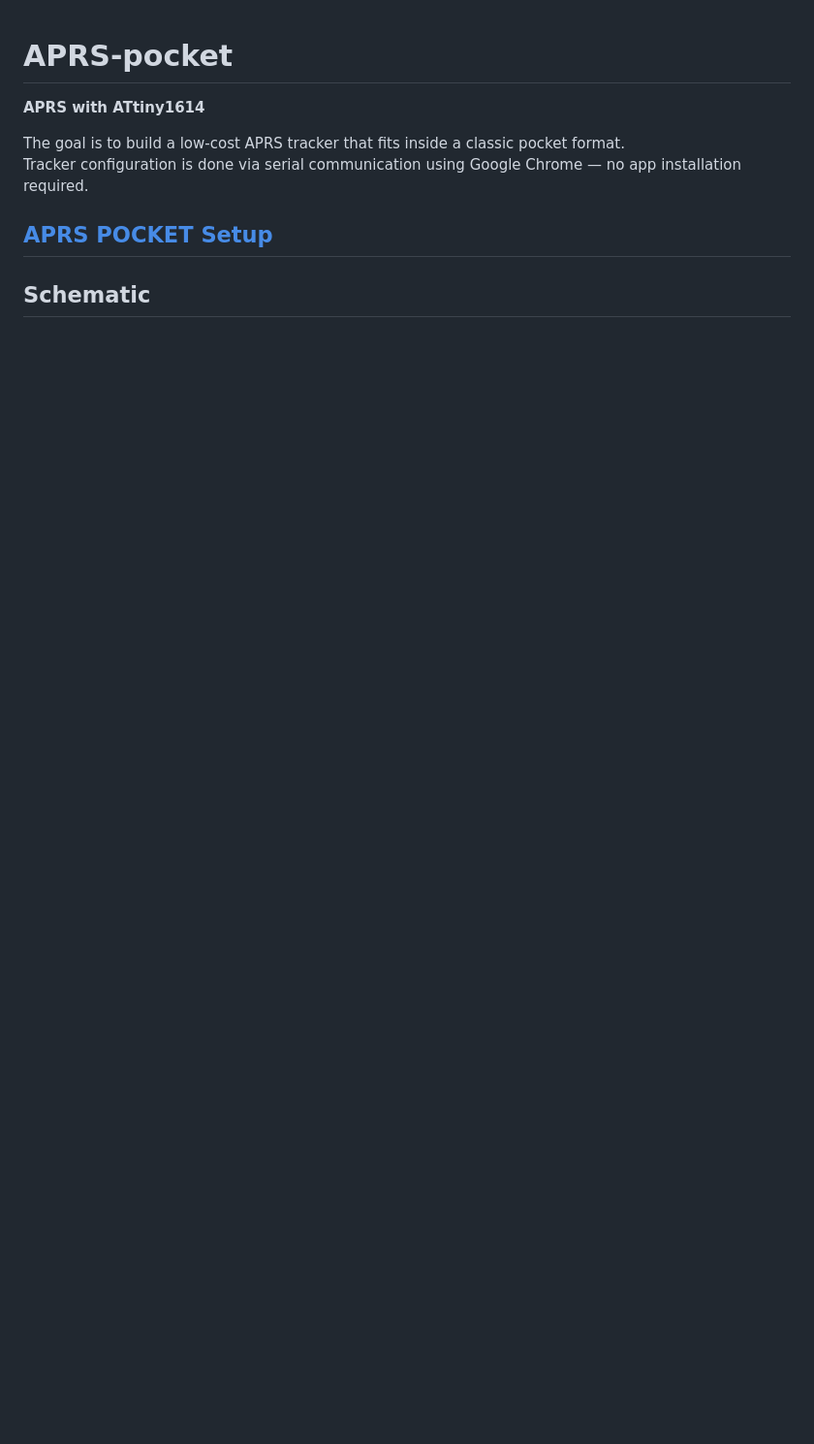
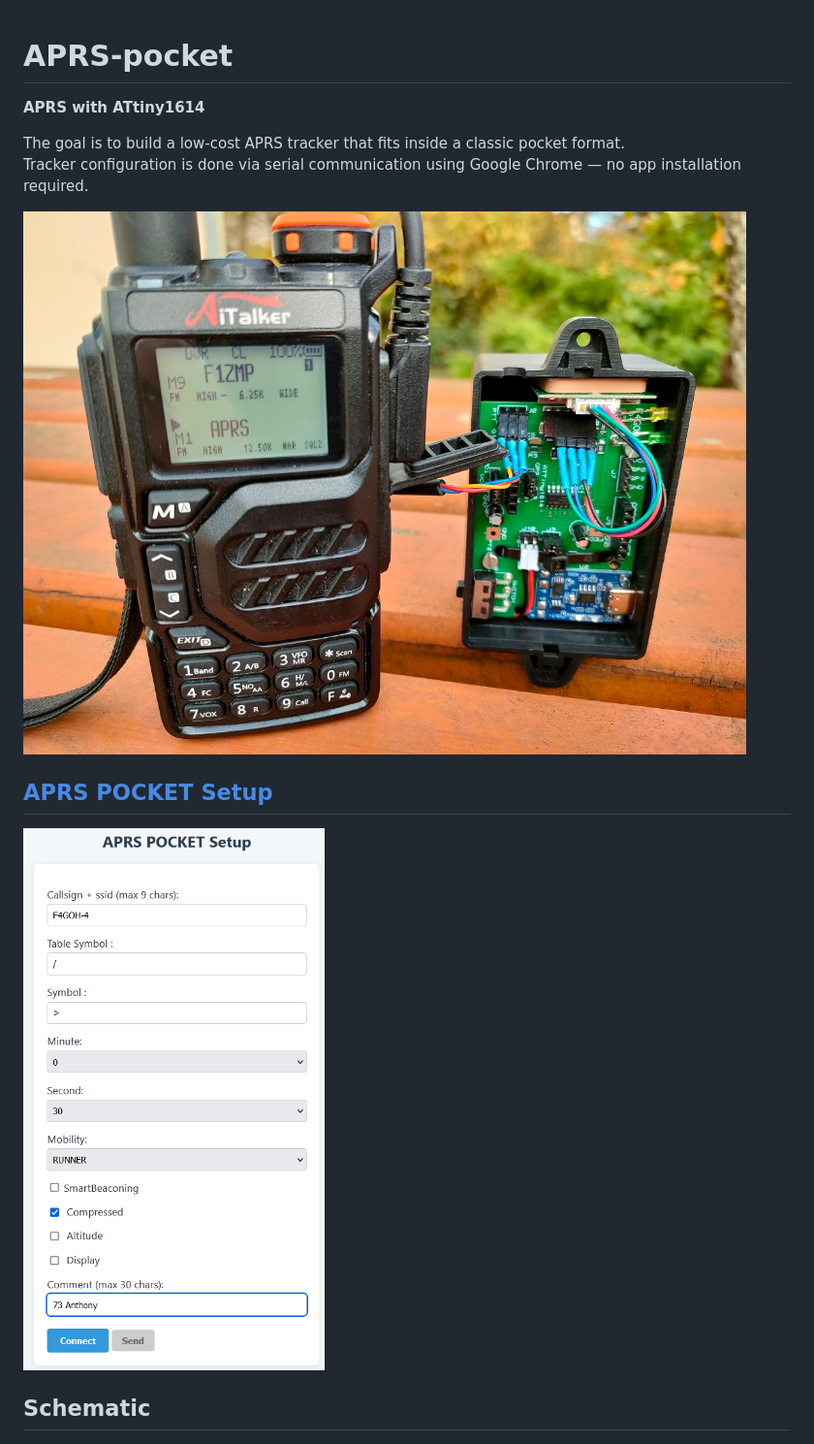
Before and after one commit to f4goh/aprs-pocket, a Markdown page: README.md, the part around the change printed below. Shown: that part at 97% size. Drawn GitHub-style; pictures changed too: images/config.png (added), images/ensemble.jpg (added); blank space fills up the shorter version.

```diff
--- a/README.md
+++ b/README.md
@@ -5,8 +5,11 @@
 The goal is to build a low-cost APRS tracker that fits inside a classic pocket format.
 Tracker configuration is done via serial communication using Google Chrome — no app installation required.
 
+![ens](./images/ensemble.jpg)
+
 ## [APRS POCKET Setup](https://f4goh.github.io/aprs-pocket/)
 
+![config](./images/config.png)
 
 ## Schematic
 
```
Also changed, not shown: other parts of README.md (+3 -0 lines), images/carte.jpg (added).
